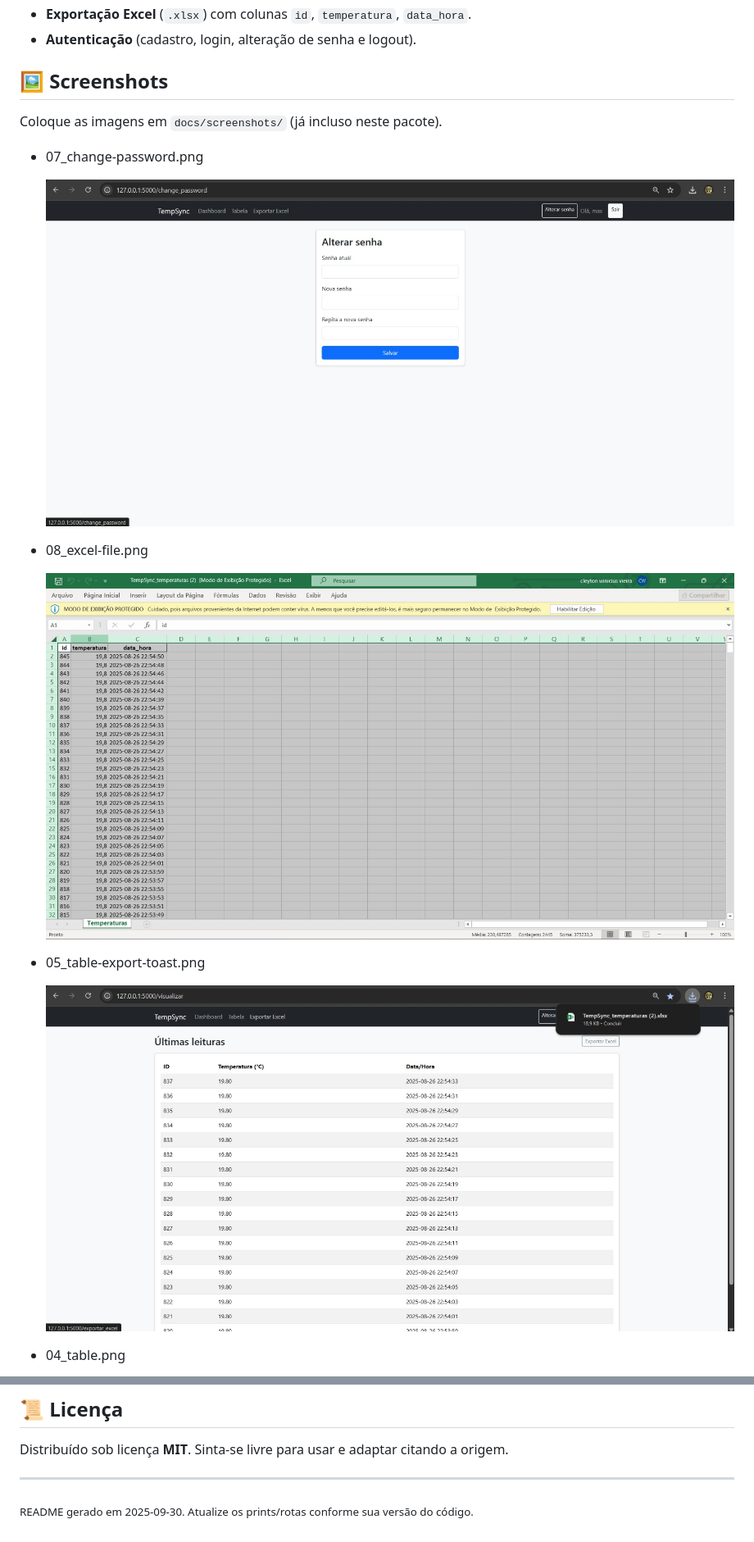
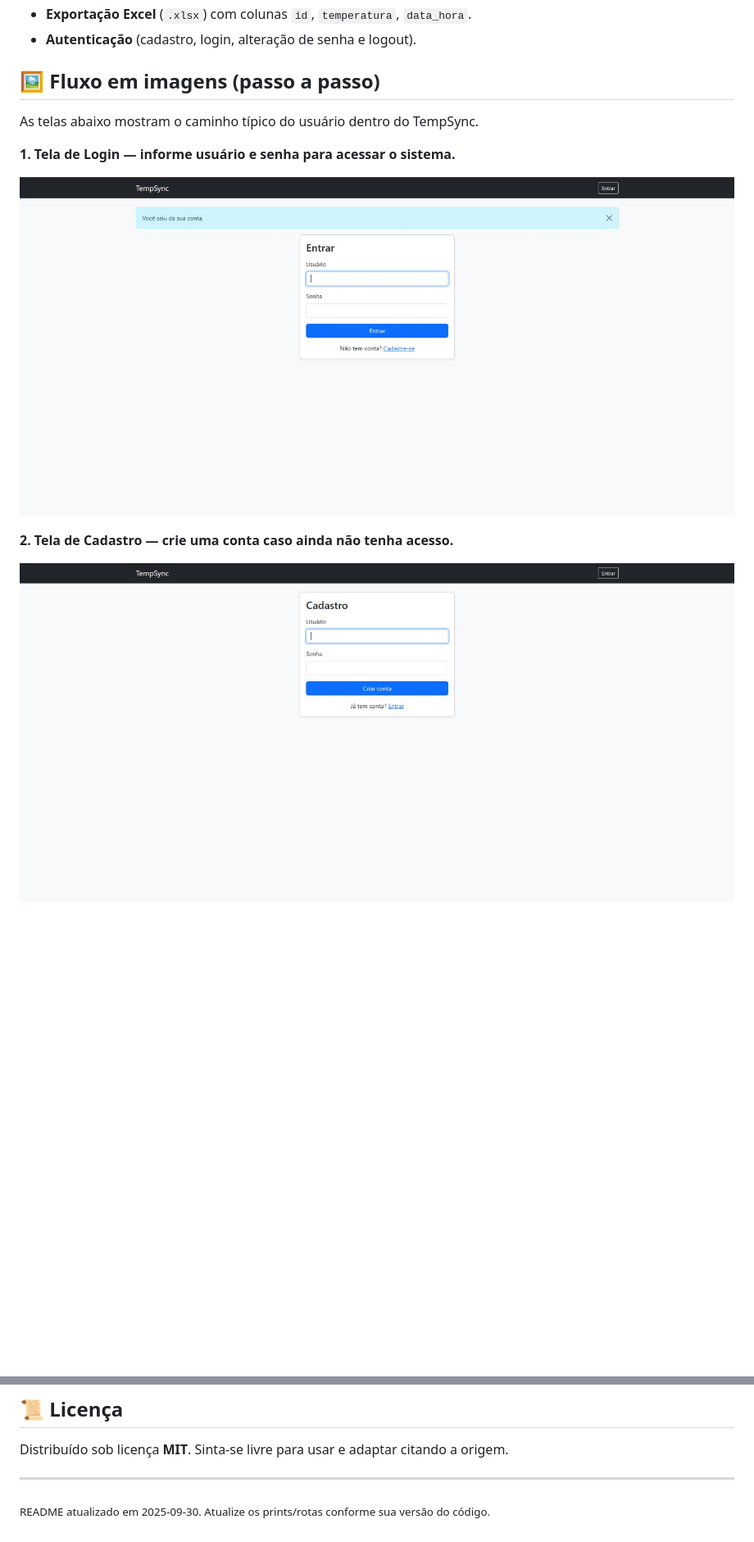
Before and after one commit to cleyton1332/Arduino-Python, a Markdown page: README.md, 2 parts joined by grey strips. Shown at 82% size. Drawn GitHub-style; blank space fills up the shorter version.

```diff
--- a/README.md
+++ b/README.md
@@ -21,20 +21,17 @@ Os dados são coletados no Arduino, enviados pela **porta serial** e persistidos
 - **Exportação Excel** (`.xlsx`) com colunas `id`, `temperatura`, `data_hora`.
 - **Autenticação** (cadastro, login, alteração de senha e logout).
 
-## 🖼️ Screenshots
-Coloque as imagens em `docs/screenshots/` (já incluso neste pacote).
+## 🖼️ Fluxo em imagens (passo a passo)
 
-- 07_change-password.png
+As telas abaixo mostram o caminho típico do usuário dentro do TempSync.
 
-  ![](docs/screenshots/07_change-password.png)
+**1. Tela de **Login** — informe usuário e senha para acessar o sistema.**
 
-- 08_excel-file.png
+![](docs/screenshots/00_login.png)
 
-  ![](docs/screenshots/08_excel-file.png)
 
-- 05_table-export-toast.png
 
-  ![](docs/screenshots/05_table-export-toast.png)
+**2. Tela de **Cadastro** — crie uma conta caso ainda não tenha acesso.**
 
-- 04_table.png
+![](docs/screenshots/01_register.png)
 
@@ -135,4 +152,4 @@ Distribuído sob licença **MIT**. Sinta‑se livre para usar e adaptar citando
 
 ---
 
-<sub>README gerado em 2025-09-30. Atualize os prints/rotas conforme sua versão do código.</sub>
+<sub>README atualizado em 2025-09-30. Atualize os prints/rotas conforme sua versão do código.</sub>
```
Also changed, not shown: other parts of README.md (+30 -10 lines).
